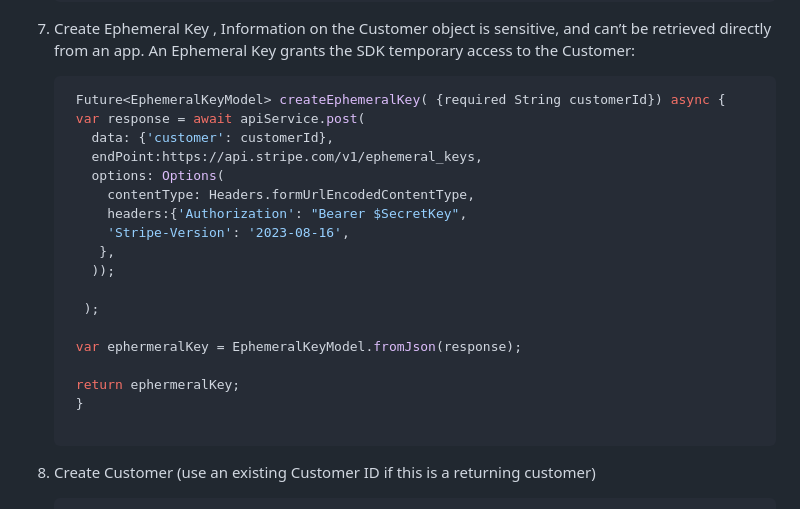
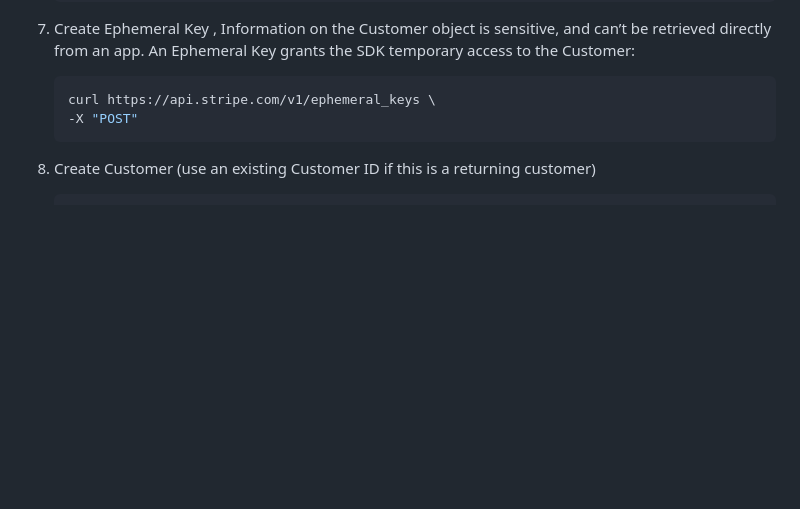
Before and after one commit to Esra2-Abdelltif/checkout_payment_integration, a Markdown page: README.md, the part around the change. Rendered like a GitHub page; blank space fills up the shorter version.

````diff
--- a/README.md
+++ b/README.md
@@ -69,24 +69,8 @@ To install the Flutter PayPal Payment Package, follow these steps
     ```
 7. Create Ephemeral Key , Information on the Customer object is sensitive, and can’t be retrieved directly from an app. An Ephemeral Key grants the SDK temporary access to the Customer:
      ```dart
-      Future<EphemeralKeyModel> createEphemeralKey( {required String customerId}) async {
-      var response = await apiService.post(
-        data: {'customer': customerId},
-        endPoint:https://api.stripe.com/v1/ephemeral_keys,
-        options: Options(
-          contentType: Headers.formUrlEncodedContentType,
-          headers:{'Authorization': "Bearer $SecretKey",
-          'Stripe-Version': '2023-08-16',
-         },
-        ));
-
-       );
-
-      var ephermeralKey = EphemeralKeyModel.fromJson(response);
-
-      return ephermeralKey;
-      }
-
+     curl https://api.stripe.com/v1/ephemeral_keys \
+     -X "POST"
     ```
   8. Create Customer (use an existing Customer ID if this is a returning customer)
      ```dart
````
